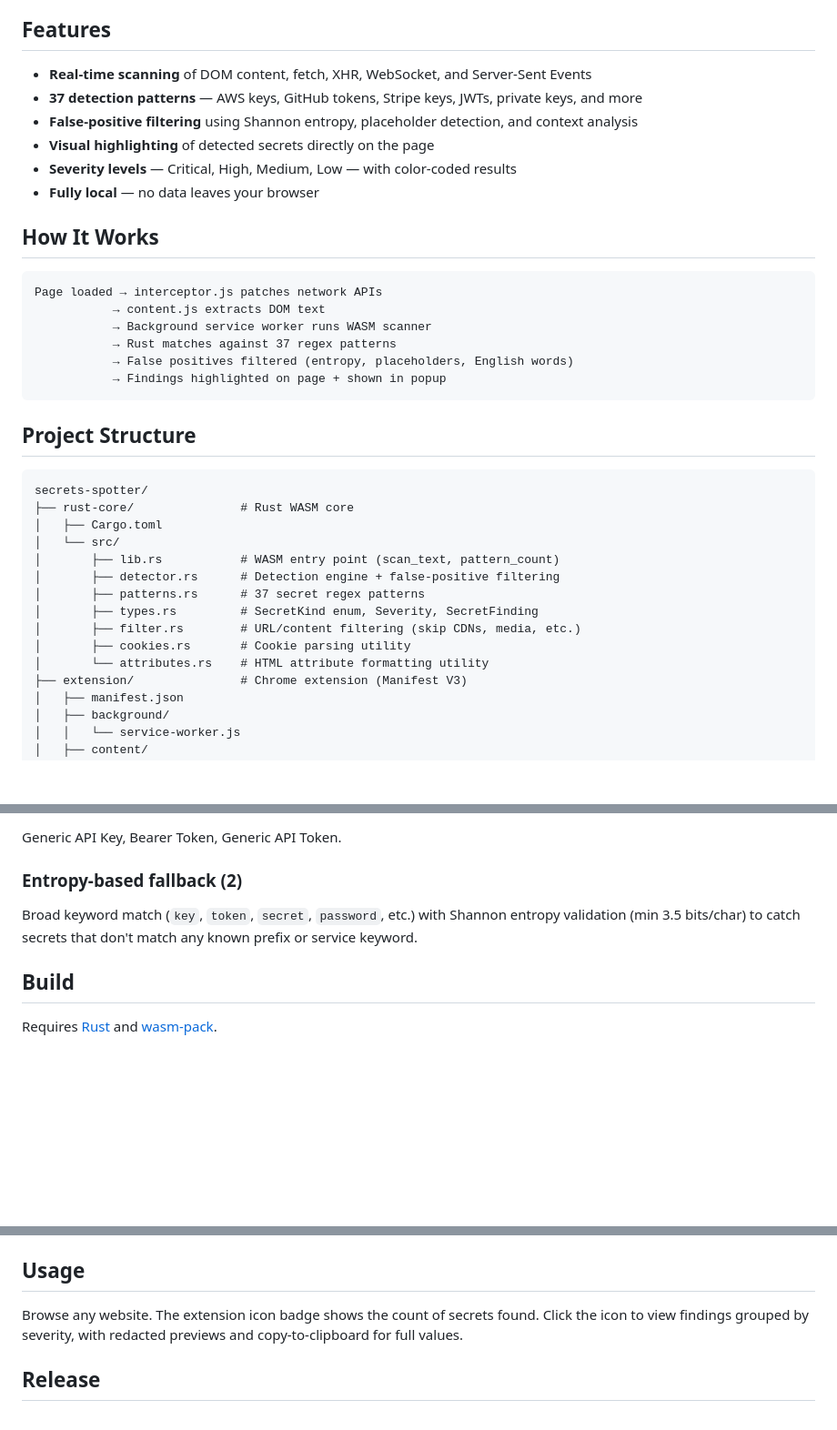
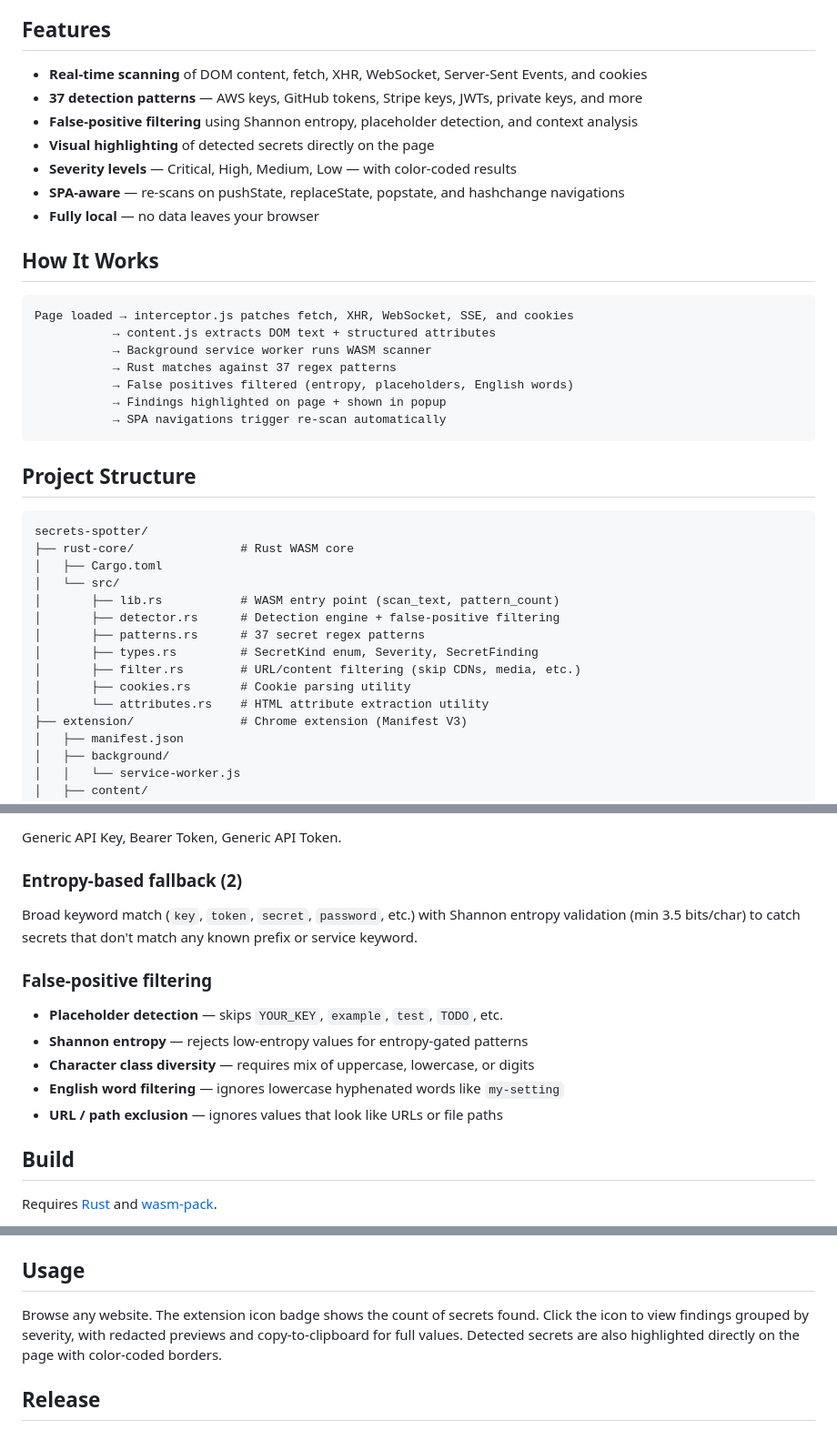
Before and after one commit to yipjunkai/secrets-spotter, a Markdown page: README.md, 3 parts joined by grey strips. Shown at 91% size. Rendered like a GitHub page; blank space fills up the shorter version.

Commit message:
Update README to reflect enhanced scanning capabilities and false-positive filtering methods

````diff
--- a/README.md
+++ b/README.md
@@ -4,22 +4,24 @@ A Chrome extension that scans web pages and network traffic for exposed secrets
 
 ## Features
 
-- **Real-time scanning** of DOM content, fetch, XHR, WebSocket, and Server-Sent Events
+- **Real-time scanning** of DOM content, fetch, XHR, WebSocket, Server-Sent Events, and cookies
 - **37 detection patterns** — AWS keys, GitHub tokens, Stripe keys, JWTs, private keys, and more
 - **False-positive filtering** using Shannon entropy, placeholder detection, and context analysis
 - **Visual highlighting** of detected secrets directly on the page
 - **Severity levels** — Critical, High, Medium, Low — with color-coded results
+- **SPA-aware** — re-scans on pushState, replaceState, popstate, and hashchange navigations
 - **Fully local** — no data leaves your browser
 
 ## How It Works
 
 ```text
-Page loaded → interceptor.js patches network APIs
-           → content.js extracts DOM text
+Page loaded → interceptor.js patches fetch, XHR, WebSocket, SSE, and cookies
+           → content.js extracts DOM text + structured attributes
            → Background service worker runs WASM scanner
            → Rust matches against 37 regex patterns
            → False positives filtered (entropy, placeholders, English words)
            → Findings highlighted on page + shown in popup
+           → SPA navigations trigger re-scan automatically
 ```
 
 ## Project Structure
@@ -35,7 +37,7 @@ secrets-spotter/
 │       ├── types.rs         # SecretKind enum, Severity, SecretFinding
 │       ├── filter.rs        # URL/content filtering (skip CDNs, media, etc.)
 │       ├── cookies.rs       # Cookie parsing utility
-│       └── attributes.rs    # HTML attribute formatting utility
+│       └── attributes.rs    # HTML attribute extraction utility
 ├── extension/               # Chrome extension (Manifest V3)
 │   ├── manifest.json
 │   ├── background/
@@ -111,6 +113,14 @@ Generic API Key, Bearer Token, Generic API Token.
 
 Broad keyword match (`key`, `token`, `secret`, `password`, etc.) with Shannon entropy validation (min 3.5 bits/char) to catch secrets that don't match any known prefix or service keyword.
 
+### False-positive filtering
+
+- **Placeholder detection** — skips `YOUR_KEY`, `example`, `test`, `TODO`, etc.
+- **Shannon entropy** — rejects low-entropy values for entropy-gated patterns
+- **Character class diversity** — requires mix of uppercase, lowercase, or digits
+- **English word filtering** — ignores lowercase hyphenated words like `my-setting`
+- **URL / path exclusion** — ignores values that look like URLs or file paths
+
 ## Build
 
 Requires [Rust](https://rustup.rs/) and [wasm-pack](https://rustwasm.github.io/wasm-pack/installer/).
@@ -130,7 +140,7 @@ This compiles the Rust core to WASM and outputs it to `extension/wasm/`.
 
 ## Usage
 
-Browse any website. The extension icon badge shows the count of secrets found. Click the icon to view findings grouped by severity, with redacted previews and copy-to-clipboard for full values.
+Browse any website. The extension icon badge shows the count of secrets found. Click the icon to view findings grouped by severity, with redacted previews and copy-to-clipboard for full values. Detected secrets are also highlighted directly on the page with color-coded borders.
 
 ## Release
 
````
